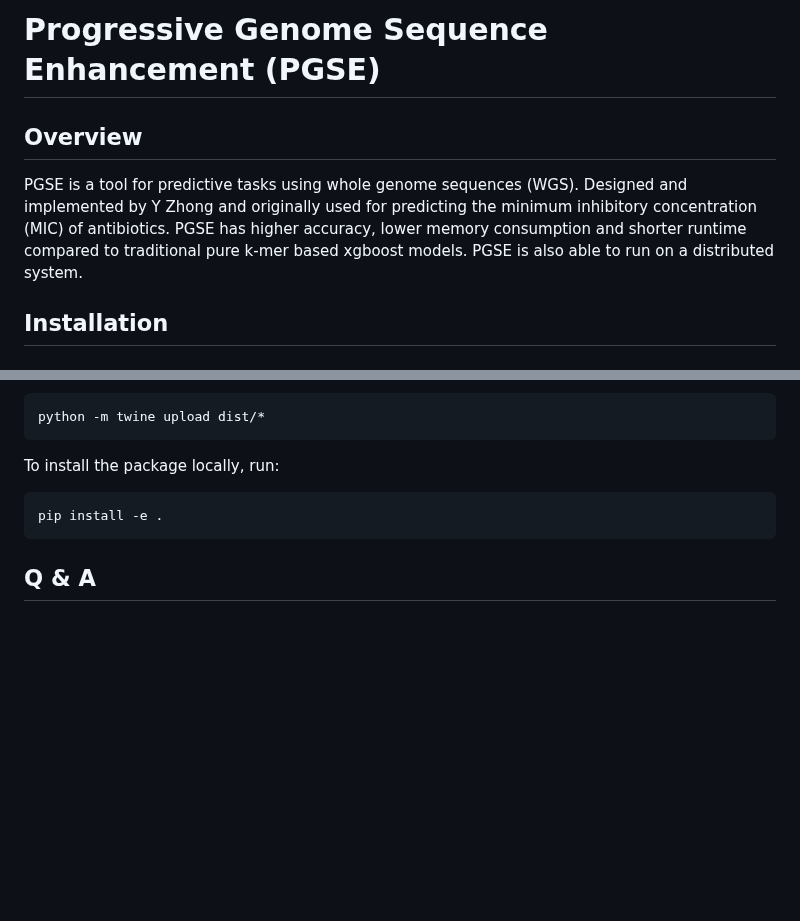
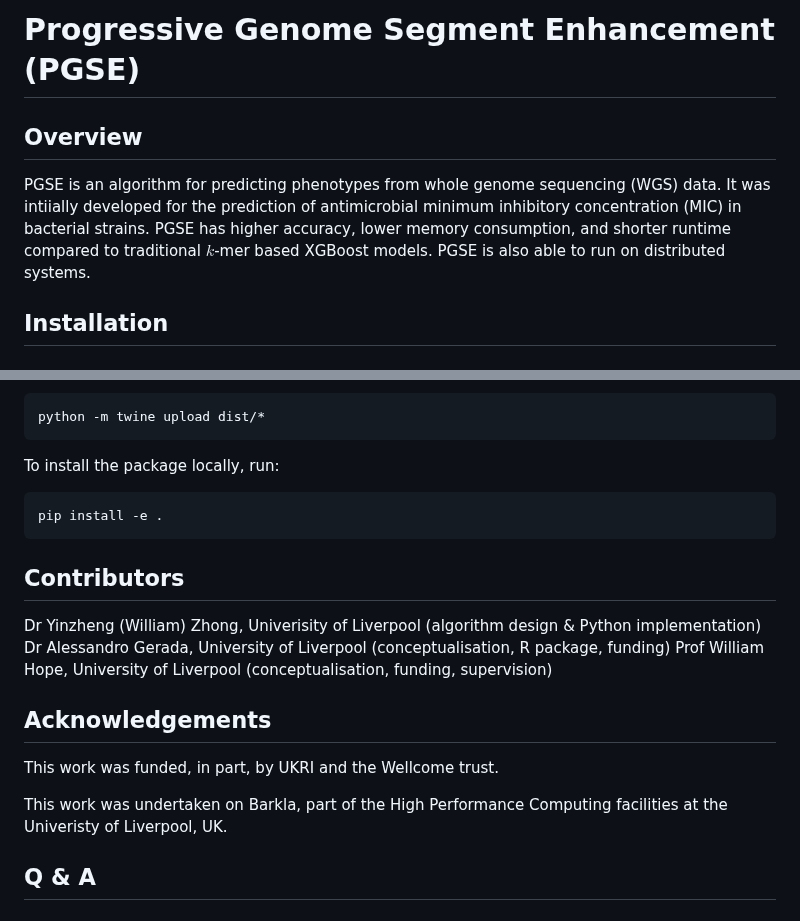
Before and after one commit to yinzheng-zhong/PGSE, a Markdown page: README.md, 2 parts joined by grey strips. Rendered like a GitHub page; blank space fills up the shorter version.

Commit message:
readme contributors

````diff
--- a/README.md
+++ b/README.md
@@ -1,11 +1,13 @@
-# Progressive Genome Sequence Enhancement (PGSE)
+# Progressive Genome Segment Enhancement (PGSE)
 
 ## Overview
 
-PGSE is a tool for predictive tasks using
-whole genome sequences (WGS). Designed and implemented by Y Zhong and originally used for predicting the minimum
-inhibitory concentration (MIC) of antibiotics. PGSE has higher accuracy, lower memory consumption and shorter runtime compared to traditional
-pure k-mer based xgboost models. PGSE is also able to run on a distributed system.
+PGSE is an algorithm for predicting phenotypes from
+whole genome sequencing (WGS) data. It was intiially developed for the prediction
+of antimicrobial minimum inhibitory concentration (MIC) in bacterial strains.
+PGSE has higher accuracy, lower memory consumption, and shorter runtime compared
+to traditional $k$-mer based XGBoost models.
+PGSE is also able to run on distributed systems.
 
 ## Installation
 
@@ -236,6 +238,19 @@ To install the package locally, run:
 pip install -e .
 ```
 
+## Contributors
+
+Dr Yinzheng (William) Zhong, Univerisity of Liverpool (algorithm design & Python implementation)
+Dr Alessandro Gerada, University of Liverpool (conceptualisation, R package, funding)
+Prof William Hope, University of Liverpool (conceptualisation, funding, supervision)
+
+## Acknowledgements
+
+This work was funded, in part, by UKRI and the Wellcome trust.
+
+This work was undertaken on Barkla, part of the High Performance Computing
+facilities at the Univeristy of Liverpool, UK.
+
 ## Q & A
 
 ### Why do we perform feature partitioning?
````
